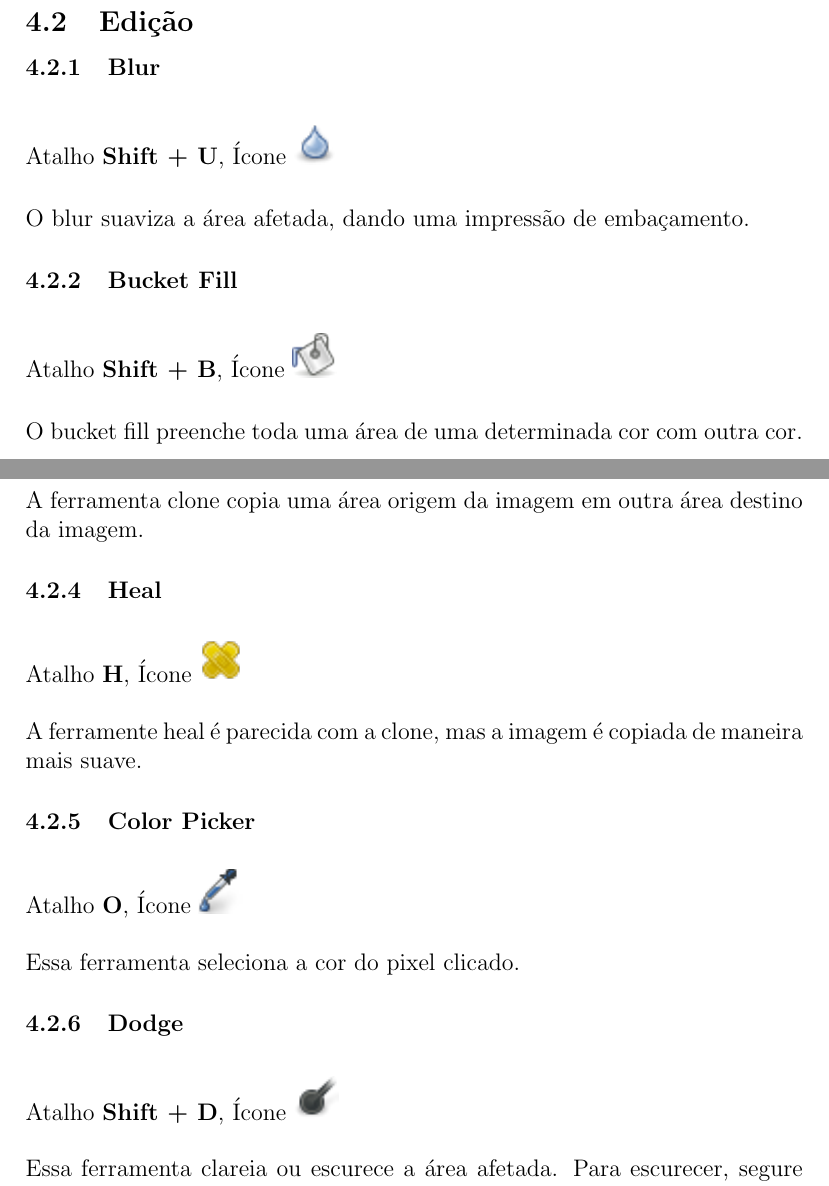
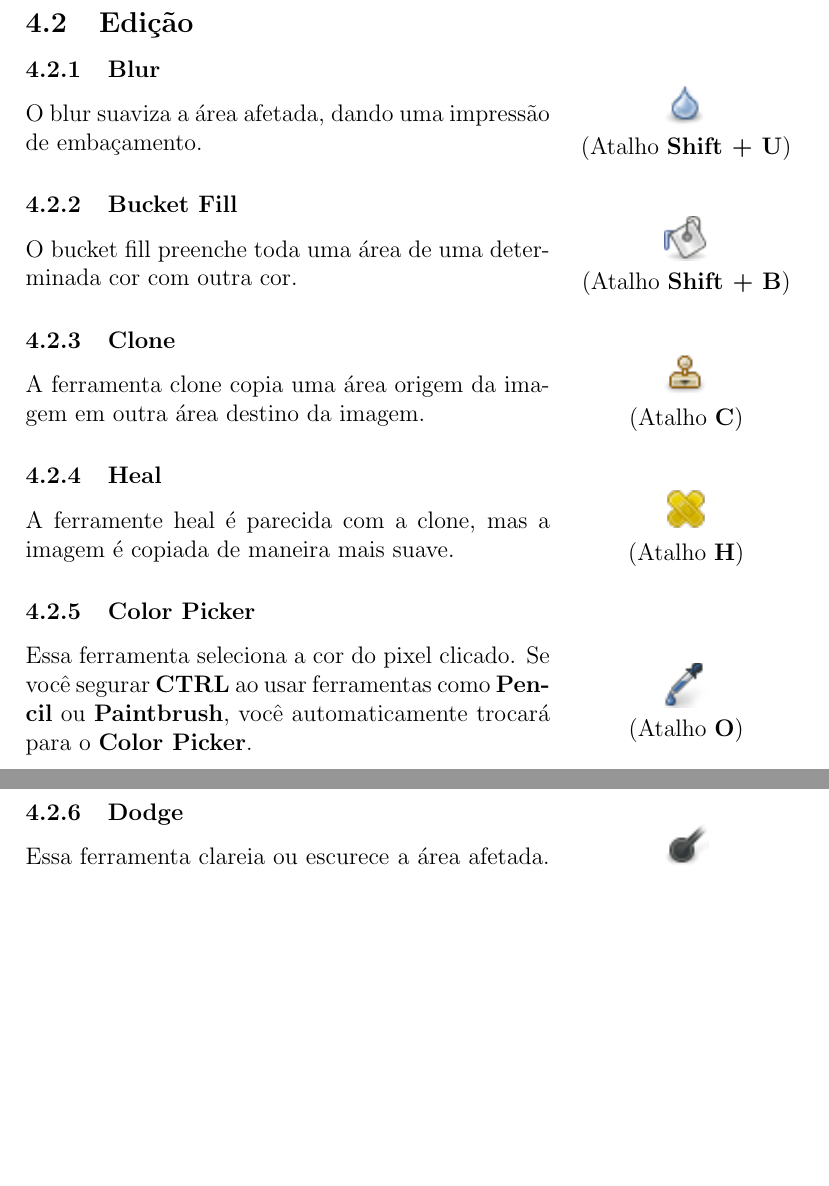
Before and after one commit to uspgamedev/Tutoriais, a LaTeX document (gimp/apostila-gimp.tex): two parts of pages 20 and 21 of 27, joined at a grey line, cut so that both start at the same text, the shorter picture padded with empty space. Compiled offline with pdfLaTeX.

Commit message:
[gimp] Tools sections new layout halfway done.

```diff
--- a/gimp/apostila-gimp.tex
+++ b/gimp/apostila-gimp.tex
@@ -620,19 +623,33 @@
   \subsection{Edição}
     \subsubsection{Blur}
-      \begin{figure}[H]
-        Atalho {\bf Shift + U}, Ícone
-        \includegraphics{gimp-icons/stock-tool-blur-22.png}
+      \begin{wrapfigure}{r}{0.3\textwidth}
+        \vspace{-40pt}
+        \begin{center}
+          \includegraphics{gimp-icons/stock-tool-blur-22.png} \\
+          (Atalho {\bf Shift + U})
+        \end{center}
         \label{fig:blur}
-      \end{figure}
+        \vspace{-20pt}
+      \end{wrapfigure}
       O blur suaviza a área afetada, dando uma impressão de embaçamento.
       %%TODO: Exemplificar através de imagem
 
-  \subsubsection{Bucket Fill}
-      \begin{figure}[H]
-        Atalho {\bf Shift + B}, Ícone
-        \includegraphics{gimp-icons/stock-tool-bucket-fill-22.png}
+    \subsubsection{Bucket Fill}
+      \begin{wrapfigure}{r}{0.3\textwidth}
+        \vspace{-40pt}
+        \begin{center}
+          \includegraphics{gimp-icons/stock-tool-bucket-fill-22.png} \\
+          (Atalho {\bf Shift + B})
+        \end{center}
         \label{fig:bucket}
-      \end{figure}
+        \vspace{-20pt}
+      \end{wrapfigure}
       O bucket fill preenche toda uma área de uma determinada cor com outra cor.
 
     \subsubsection{Clone}
+      \begin{wrapfigure}{r}{0.3\textwidth}
+        \vspace{-40pt}
+        \begin{center}
+          \includegraphics{gimp-icons/stock-tool-clone-22.png} \\
+          (Atalho {\bf C})
+        \end{center}
@@ -642,20 +656,31 @@
         \label{fig:clone}
-      \end{figure}
+        \vspace{-20pt}
+      \end{wrapfigure}
       A ferramenta clone copia uma área origem da imagem em outra área destino da imagem.
 
     \subsubsection{Heal}
-      \begin{figure}[H]
-        Atalho {\bf H}, Ícone
-        \includegraphics{gimp-icons/stock-tool-heal-22.png}
+      \begin{wrapfigure}{r}{0.3\textwidth}
+        \vspace{-40pt}
+        \begin{center}
+          \includegraphics{gimp-icons/stock-tool-heal-22.png} \\
+          (Atalho {\bf H})
+        \end{center}
         \label{fig:heal}
-      \end{figure}
+        \vspace{-20pt}
+      \end{wrapfigure}
       A ferramente heal é parecida com a clone, mas a imagem é copiada de maneira mais suave.
 
     \subsubsection{Color Picker}
-      \begin{figure}[H]
-        Atalho {\bf O}, Ícone
-        \includegraphics{gimp-icons/stock-tool-color-picker-22.png}
+      \begin{wrapfigure}{r}{0.3\textwidth}
+        \vspace{-20pt}
+        \begin{center}
+          \includegraphics{gimp-icons/stock-tool-color-picker-22.png} \\
+          (Atalho {\bf O})
+        \end{center}
         \label{fig:color-picker}
-      \end{figure}
-      Essa ferramenta seleciona a cor do pixel clicado.
+        \vspace{-20pt}
+      \end{wrapfigure}
+      Essa ferramenta seleciona a cor do pixel clicado. Se você segurar {\bf
+      CTRL} ao usar ferramentas como {\bf Pencil} ou {\bf Paintbrush}, você
+      automaticamente trocará para o {\bf Color Picker}.
 
@@ -662,9 +689,13 @@
     \subsubsection{Dodge}
-      \begin{figure}[H]
-        Atalho {\bf Shift + D}, Ícone
-        \includegraphics{gimp-icons/stock-tool-dodge-22.png}
+      \begin{wrapfigure}{r}{0.3\textwidth}
+        \vspace{-40pt}
+        \begin{center}
+          \includegraphics{gimp-icons/stock-tool-dodge-22.png} \\
+          (Atalho {\bf Shift + D})
+        \end{center}
         \label{fig:dodge}
-      \end{figure}
+        \vspace{-20pt}
+      \end{wrapfigure}
       Essa ferramenta clareia ou escurece a área afetada. Para escurecer, segure shift ao clicar.
 
     \subsubsection{Eraser}
```
Also changed, not shown: gimp/apostila-gimp.tex (46 more changed lines).
